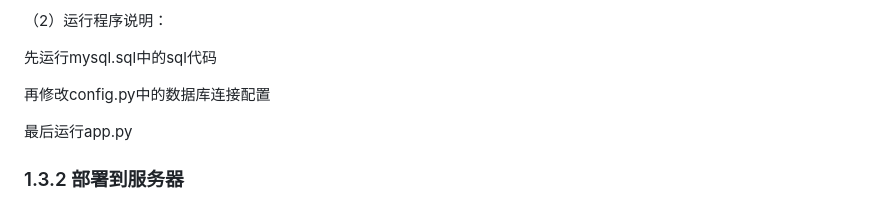
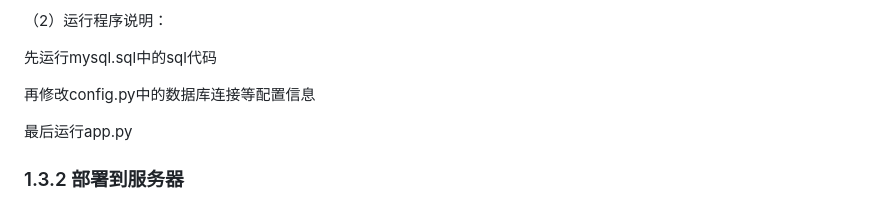
Before and after one commit to Zhang-pning/The-Vehicle-License-Plate-Recognition-System, a Markdown page: README.md, the part around the change. Drawn GitHub-style.

Commit message:
Revise README for project overview and setup
Updated README.md with project details and setup instructions.

```diff
--- a/README.md
+++ b/README.md
@@ -96,7 +96,7 @@ LPRNet模型：将YOLOv5剪切下来的车牌作为输入，输出车牌号
 
 先运行mysql.sql中的sql代码
 
-再修改config.py中的数据库连接配置
+再修改config.py中的数据库连接等配置信息
 
 最后运行app.py
 
```
